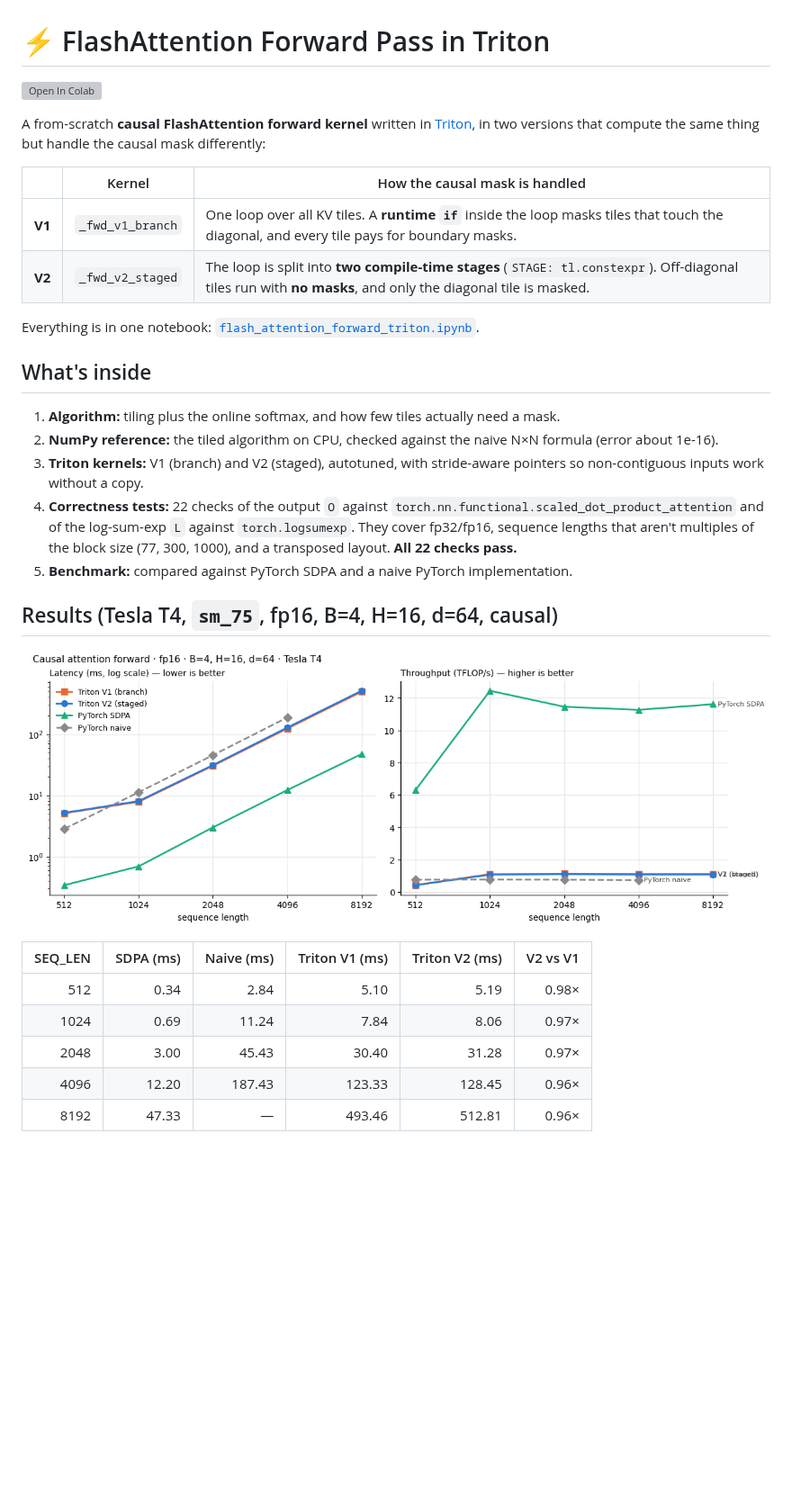
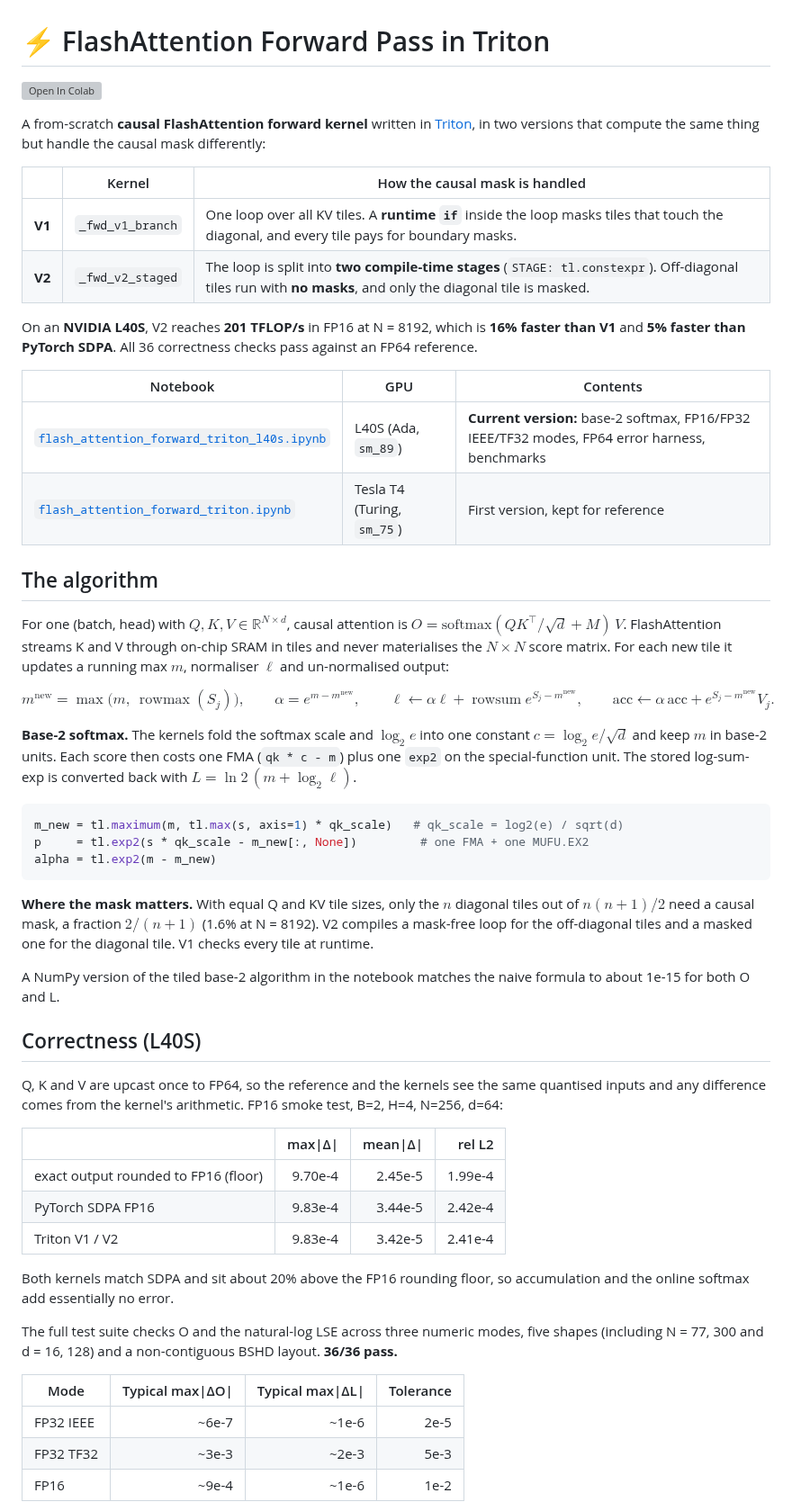
Before and after one commit to AvinashQtC/-flash-attention-triton, a Markdown page: README.md, the part around one of its changes. Shown at 90% size. Rendered like a GitHub page; blank space fills up the shorter version; grey boxes are pictures that could not be loaded.

````diff
--- a/README.md
+++ b/README.md
@@ -9,24 +9,53 @@ A from-scratch **causal FlashAttention forward kernel** written in [Triton](http
 | **V1** | `_fwd_v1_branch` | One loop over all KV tiles. A **runtime `if`** inside the loop masks tiles that touch the diagonal, and every tile pays for boundary masks. |
 | **V2** | `_fwd_v2_staged` | The loop is split into **two compile-time stages** (`STAGE: tl.constexpr`). Off-diagonal tiles run with **no masks**, and only the diagonal tile is masked. |
 
-Everything is in one notebook: [`flash_attention_forward_triton.ipynb`](flash_attention_forward_triton.ipynb).
+On an **NVIDIA L40S**, V2 reaches **201 TFLOP/s** in FP16 at N = 8192, which is **16% faster than V1** and **5% faster than PyTorch SDPA**. All 36 correctness checks pass against an FP64 reference.
 
-## What's inside
+| Notebook | GPU | Contents |
+|---|---|---|
+| [`flash_attention_forward_triton_l40s.ipynb`](flash_attention_forward_triton_l40s.ipynb) | L40S (Ada, `sm_89`) | **Current version:** base-2 softmax, FP16/FP32 IEEE/TF32 modes, FP64 error harness, benchmarks |
+| [`flash_attention_forward_triton.ipynb`](flash_attention_forward_triton.ipynb) | Tesla T4 (Turing, `sm_75`) | First version, kept for reference |
 
-1. **Algorithm:** tiling plus the online softmax, and how few tiles actually need a mask.
-2. **NumPy reference:** the tiled algorithm on CPU, checked against the naive N×N formula (error about 1e-16).
-3. **Triton kernels:** V1 (branch) and V2 (staged), autotuned, with stride-aware pointers so non-contiguous inputs work without a copy.
-4. **Correctness tests:** 22 checks of the output `O` against `torch.nn.functional.scaled_dot_product_attention` and of the log-sum-exp `L` against `torch.logsumexp`. They cover fp32/fp16, sequence lengths that aren't multiples of the block size (77, 300, 1000), and a transposed layout. **All 22 checks pass.**
-5. **Benchmark:** compared against PyTorch SDPA and a naive PyTorch implementation.
+## The algorithm
 
-## Results (Tesla T4, `sm_75`, fp16, B=4, H=16, d=64, causal)
+For one (batch, head) with $Q, K, V \in \mathbb{R}^{N\times d}$, causal attention is $O = \mathrm{softmax}(QK^\top/\sqrt d + M)\,V$. FlashAttention streams K and V through on-chip SRAM in tiles and never materialises the $N\times N$ score matrix. For each new tile it updates a running max $m$, normaliser $\ell$ and un-normalised output:
 
-![benchmark](assets/benchmark.png)
+$$
+m^{\text{new}} = \max\big(m,\ \operatorname{rowmax}(S_j)\big),\qquad
+\alpha = e^{m - m^{\text{new}}},\qquad
+\ell \leftarrow \alpha\ell + \operatorname{rowsum} e^{S_j - m^{\text{new}}},\qquad
+\mathrm{acc} \leftarrow \alpha\,\mathrm{acc} + e^{S_j - m^{\text{new}}} V_j .
+$$
 
-| SEQ_LEN | SDPA (ms) | Naive (ms) | Triton V1 (ms) | Triton V2 (ms) | V2 vs V1 |
-|---:|---:|---:|---:|---:|---:|
-| 512  | 0.34  | 2.84   | 5.10   | 5.19   | 0.98× |
-| 1024 | 0.69  | 11.24  | 7.84   | 8.06   | 0.97× |
-| 2048 | 3.00  | 45.43  | 30.40  | 31.28  | 0.97× |
-| 4096 | 12.20 | 187.43 | 123.33 | 128.45 | 0.96× |
-| 8192 | 47.33 | —      | 493.46 | 512.81 | 0.96× |
+**Base-2 softmax.** The kernels fold the softmax scale and $\log_2 e$ into one constant $c = \log_2 e/\sqrt d$ and keep $m$ in base-2 units. Each score then costs one FMA (`qk * c - m`) plus one `exp2` on the special-function unit. The stored log-sum-exp is converted back with $L = \ln 2\,(m + \log_2 \ell)$.
+
+```python
+m_new = tl.maximum(m, tl.max(s, axis=1) * qk_scale)   # qk_scale = log2(e) / sqrt(d)
+p     = tl.exp2(s * qk_scale - m_new[:, None])         # one FMA + one MUFU.EX2
+alpha = tl.exp2(m - m_new)
+```
+
+**Where the mask matters.** With equal Q and KV tile sizes, only the $n$ diagonal tiles out of $n(n+1)/2$ need a causal mask, a fraction $2/(n+1)$ (1.6% at N = 8192). V2 compiles a mask-free loop for the off-diagonal tiles and a masked one for the diagonal tile. V1 checks every tile at runtime.
+
+A NumPy version of the tiled base-2 algorithm in the notebook matches the naive formula to about 1e-15 for both O and L.
+
+## Correctness (L40S)
+
+Q, K and V are upcast once to FP64, so the reference and the kernels see the same quantised inputs and any difference comes from the kernel's arithmetic. FP16 smoke test, B=2, H=4, N=256, d=64:
+
+| | max\|Δ\| | mean\|Δ\| | rel L2 |
+|---|---:|---:|---:|
+| exact output rounded to FP16 (floor) | 9.70e-4 | 2.45e-5 | 1.99e-4 |
+| PyTorch SDPA FP16 | 9.83e-4 | 3.44e-5 | 2.42e-4 |
+| Triton V1 / V2 | 9.83e-4 | 3.42e-5 | 2.41e-4 |
+
+Both kernels match SDPA and sit about 20% above the FP16 rounding floor, so accumulation and the online softmax add essentially no error.
+
+The full test suite checks O and the natural-log LSE across three numeric modes, five shapes (including N = 77, 300 and d = 16, 128) and a non-contiguous BSHD layout. **36/36 pass.**
+
+| Mode | Typical max\|ΔO\| | Typical max\|ΔL\| | Tolerance |
+|---|---:|---:|---:|
+| FP32 IEEE | ~6e-7 | ~1e-6 | 2e-5 |
+| FP32 TF32 | ~3e-3 | ~2e-3 | 5e-3 |
+| FP16 | ~9e-4 | ~1e-6 | 1e-2 |
+
````
Also changed, not shown: other parts of README.md (+48 -13 lines), assets/benchmark_fp16_l40s.png (added), assets/benchmark_fp32_ieee_l40s.png (added), assets/benchmark_fp32_tf32_l40s.png (added), 1 other file.
